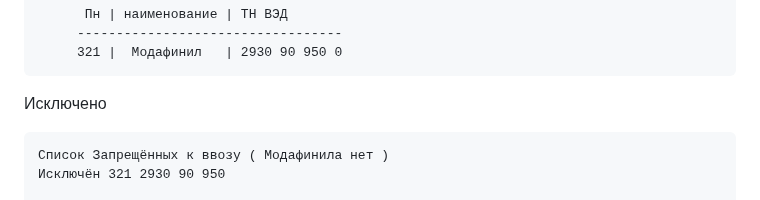
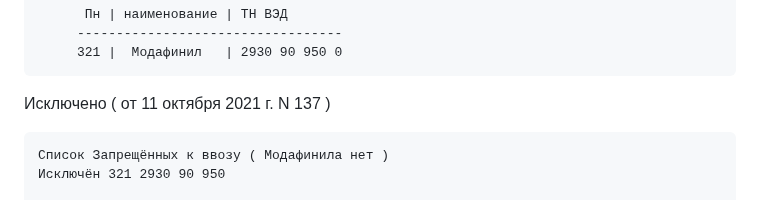
Before and after one commit to kalevalski/ugolovnoe-delo-modafinil, a Markdown page: ReadMe.md, the part around the change. Rendered like a GitHub page.

```diff
--- a/ReadMe.md
+++ b/ReadMe.md
@@ -170,7 +170,7 @@ SH     Модафинил ( India ) :  30049099
          321 |  Модафинил   | 2930 90 950 0
 
 
-Исключено
+Исключено ( от 11 октября 2021 г. N 137 )
 
     Список Запрещённых к ввозу ( Модафинила нет )
     Исключён 321 2930 90 950
```
